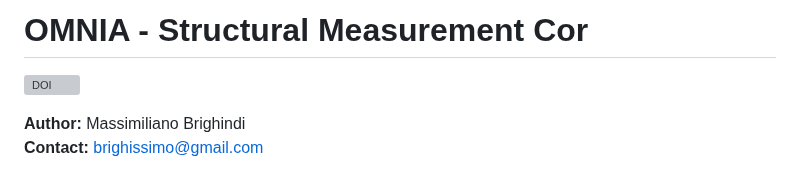
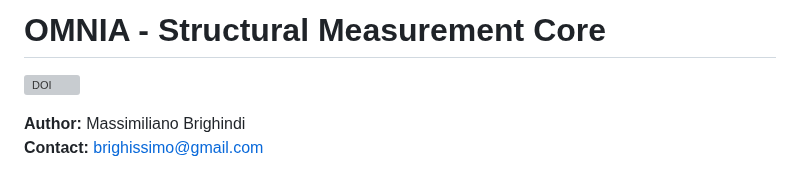
Before and after one commit to Tuttotorna/OMNIA, a Markdown page: README.md, the part around the change. GitHub-like rendering; grey boxes are pictures that could not be loaded.

```diff
--- a/README.md
+++ b/README.md
@@ -1,4 +1,4 @@
-# OMNIA - Structural Measurement Cor
+# OMNIA - Structural Measurement Core
 
 [![DOI](https://zenodo.org/badge/DOI/10.5281/zenodo.18379486.svg)](https://doi.org/10.5281/zenodo.18379486)
 
```
